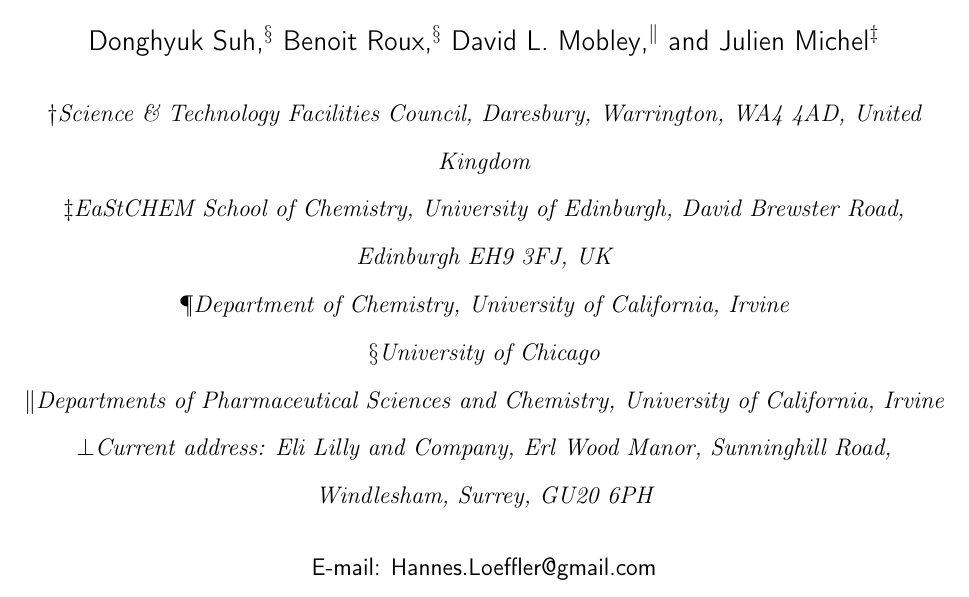
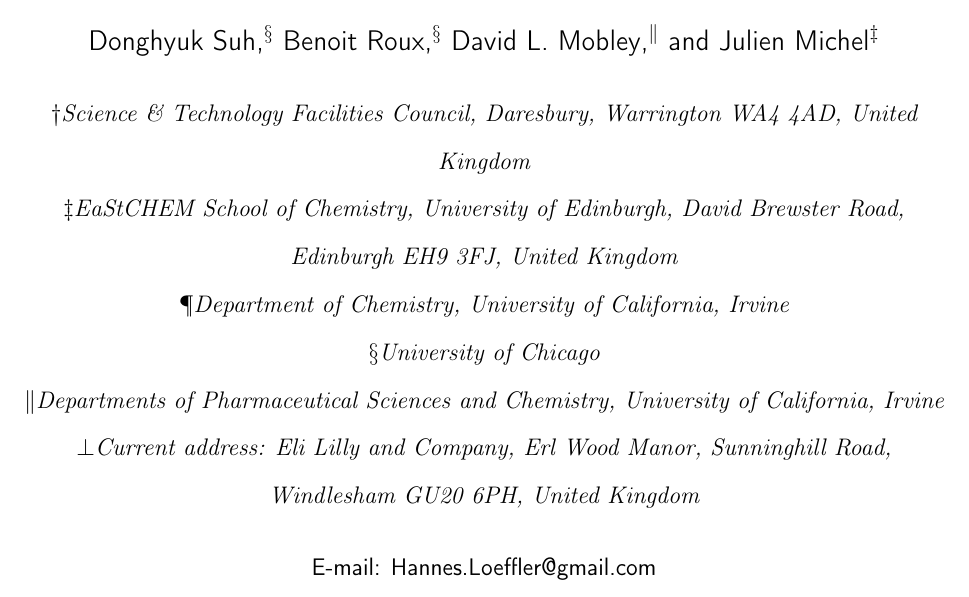
Before and after one commit to MobleyLab/relative-solvation-paper, a LaTeX paper (reprod.tex, which reads affiliations.tex): part of page 1 of 50, cut so that both start at the same text. Compiled offline with pdfLaTeX; a LaTeX package or settings file that is missing is left out.

Commit message:
slightly more consistent addresses

```diff
--- a/affiliations.tex
+++ b/affiliations.tex
@@ -1,15 +1,17 @@
 \author{Hannes H. Loeffler}
 \affiliation[Scientific Computing Department, STFC]{Science \&
-  Technology Facilities Council, Daresbury, Warrington, WA4 4AD,
+  Technology Facilities Council, Daresbury, Warrington WA4 4AD,
   United Kingdom}
 \altaffiliation{Current address: Eli Lilly and Company,
-Erl Wood Manor, Sunninghill Road, Windlesham, Surrey, GU20 6PH}
+  Erl Wood Manor, Sunninghill Road, Windlesham GU20 6PH,
+  United Kingdom}
 \email{Hannes.Loeffler@gmail.com}
 \phone{+44 1276 483354}
 
 \author{Stefano Bosisio}
 \affiliation[University of Edinburgh]{EaStCHEM School of Chemistry,
-  University of Edinburgh, David Brewster Road, Edinburgh EH9 3FJ, UK}
+  University of Edinburgh, David Brewster Road, Edinburgh EH9 3FJ,
+  United Kingdom}
 
 \author{Guilherme Duarte Ramos Matos}
 \affiliation[University of California, Irvine]{Department of
@@ -28,4 +30,5 @@
 
 \author{Julien Michel}
 \affiliation[University of Edinburgh]{EaStCHEM School of Chemistry,
-  University of Edinburgh, David Brewster Road, Edinburgh EH9 3FJ, UK}
+  University of Edinburgh, David Brewster Road, Edinburgh EH9 3FJ,
+  United Kingdom}
```
Also changed, not shown: SI.pdf, reprod.pdf.
